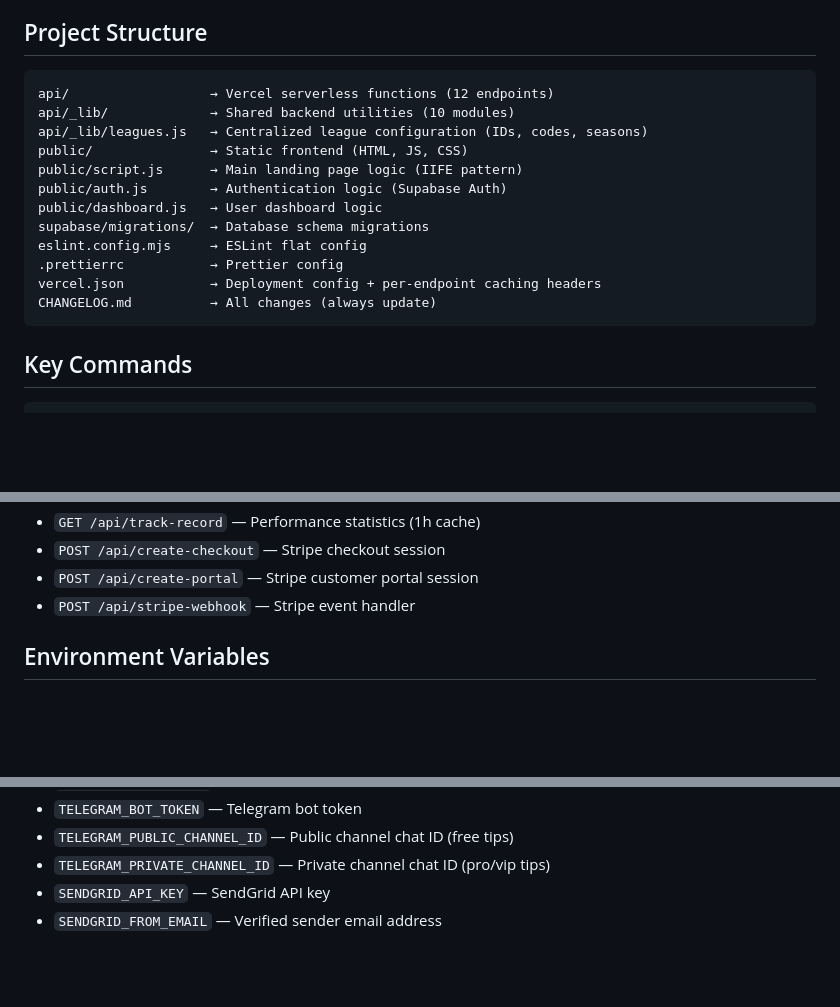
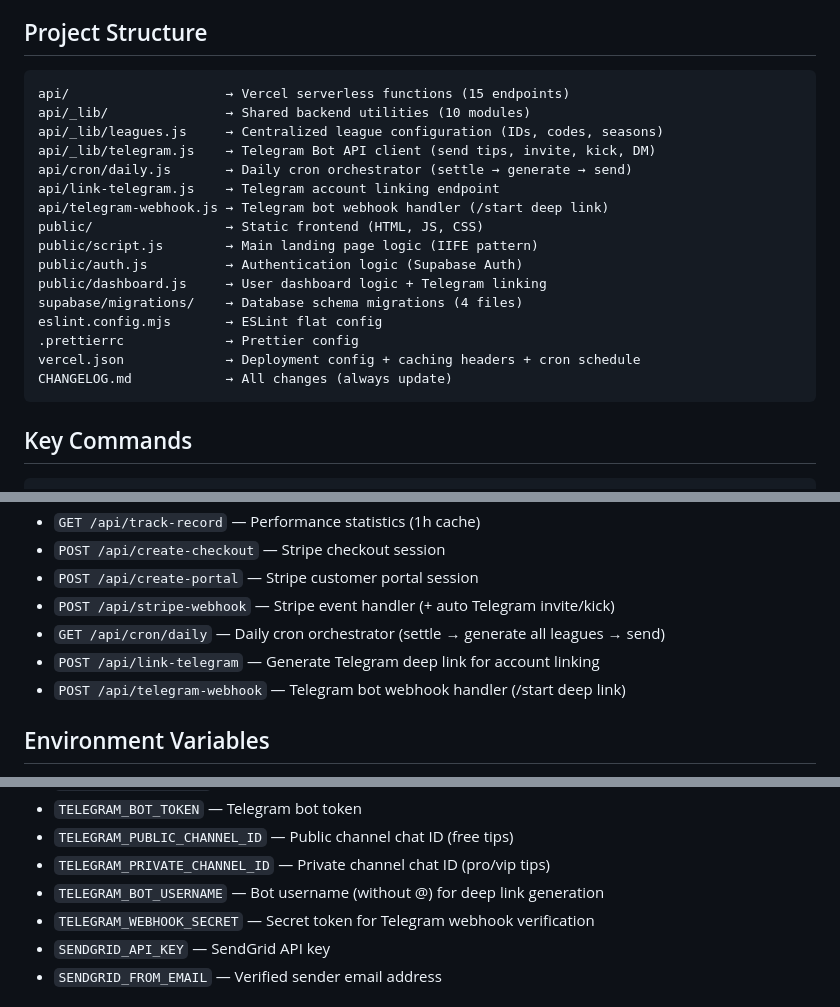
Before and after one commit to francescorinaldi/winningbet, a Markdown page: CLAUDE.md, 3 parts joined by grey strips. Drawn GitHub-style; blank space fills up the shorter version.

````diff
--- a/CLAUDE.md
+++ b/CLAUDE.md
@@ -21,18 +21,22 @@ Premium multi-league betting predictions platform (Serie A, Serie B, Champions L
 ## Project Structure
 
 ```
-api/                  → Vercel serverless functions (12 endpoints)
-api/_lib/             → Shared backend utilities (10 modules)
-api/_lib/leagues.js   → Centralized league configuration (IDs, codes, seasons)
-public/               → Static frontend (HTML, JS, CSS)
-public/script.js      → Main landing page logic (IIFE pattern)
-public/auth.js        → Authentication logic (Supabase Auth)
-public/dashboard.js   → User dashboard logic
-supabase/migrations/  → Database schema migrations
-eslint.config.mjs     → ESLint flat config
-.prettierrc           → Prettier config
-vercel.json           → Deployment config + per-endpoint caching headers
-CHANGELOG.md          → All changes (always update)
+api/                    → Vercel serverless functions (15 endpoints)
+api/_lib/               → Shared backend utilities (10 modules)
+api/_lib/leagues.js     → Centralized league configuration (IDs, codes, seasons)
+api/_lib/telegram.js    → Telegram Bot API client (send tips, invite, kick, DM)
+api/cron/daily.js       → Daily cron orchestrator (settle → generate → send)
+api/link-telegram.js    → Telegram account linking endpoint
+api/telegram-webhook.js → Telegram bot webhook handler (/start deep link)
+public/                 → Static frontend (HTML, JS, CSS)
+public/script.js        → Main landing page logic (IIFE pattern)
+public/auth.js          → Authentication logic (Supabase Auth)
+public/dashboard.js     → User dashboard logic + Telegram linking
+supabase/migrations/    → Database schema migrations (4 files)
+eslint.config.mjs       → ESLint flat config
+.prettierrc             → Prettier config
+vercel.json             → Deployment config + caching headers + cron schedule
+CHANGELOG.md            → All changes (always update)
 ```
 
 ## Key Commands
@@ -62,7 +66,10 @@ Valid slugs: `serie-a`, `serie-b`, `champions-league`, `la-liga`, `premier-leagu
 - `GET /api/track-record` — Performance statistics (1h cache)
 - `POST /api/create-checkout` — Stripe checkout session
 - `POST /api/create-portal` — Stripe customer portal session
-- `POST /api/stripe-webhook` — Stripe event handler
+- `POST /api/stripe-webhook` — Stripe event handler (+ auto Telegram invite/kick)
+- `GET /api/cron/daily` — Daily cron orchestrator (settle → generate all leagues → send)
+- `POST /api/link-telegram` — Generate Telegram deep link for account linking
+- `POST /api/telegram-webhook` — Telegram bot webhook handler (/start deep link)
 
 ## Environment Variables
 
@@ -80,6 +87,8 @@ Valid slugs: `serie-a`, `serie-b`, `champions-league`, `la-liga`, `premier-leagu
 - `TELEGRAM_BOT_TOKEN` — Telegram bot token
 - `TELEGRAM_PUBLIC_CHANNEL_ID` — Public channel chat ID (free tips)
 - `TELEGRAM_PRIVATE_CHANNEL_ID` — Private channel chat ID (pro/vip tips)
+- `TELEGRAM_BOT_USERNAME` — Bot username (without @) for deep link generation
+- `TELEGRAM_WEBHOOK_SECRET` — Secret token for Telegram webhook verification
 - `SENDGRID_API_KEY` — SendGrid API key
 - `SENDGRID_FROM_EMAIL` — Verified sender email address
 
````
Also changed, not shown: CHANGELOG.md (+14 -7 lines), README.md (+31 -0 lines).
